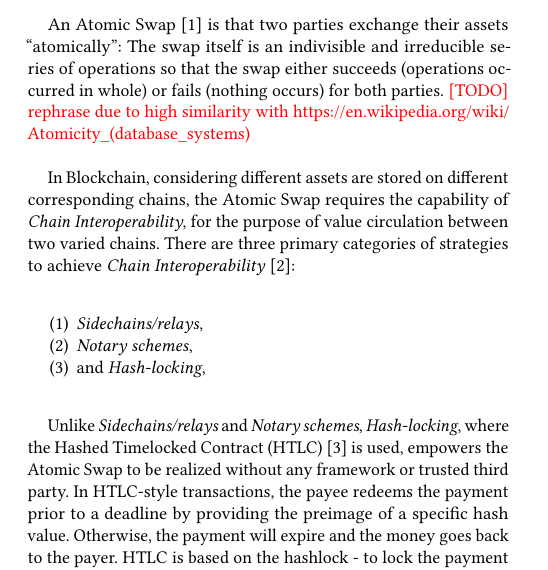
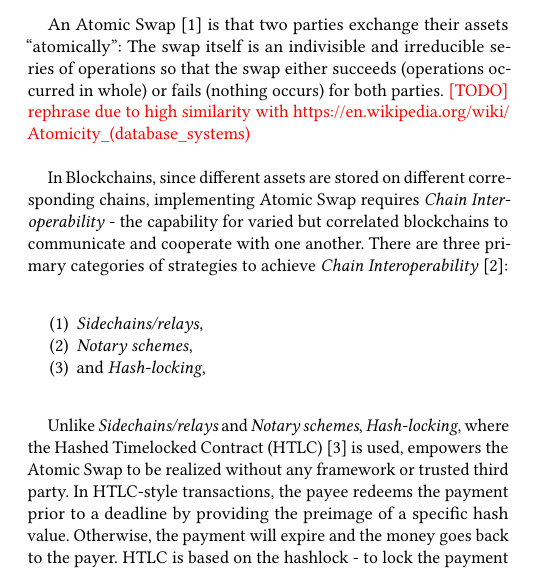
Before and after one commit to DEX-ware/fair-atomic-swap, a LaTeX paper (paper/main.tex, which reads paper/sections/2background.tex): part of one column of page 2 of 12, cut so that both start at the same text. Compiled offline with pdfLaTeX.

Commit message:
fix https://github.com/HAOYUatHZ/RWorldSecCrossChainPayment/pull/26#discussion_r283162042

```diff
--- a/paper/sections/2background.tex
+++ b/paper/sections/2background.tex
@@ -12,7 +12,8 @@
 An Atomic Swap~\cite{nolan2013alt} is that two parties exchange their assets ``atomically'':
 The swap itself is an indivisible and irreducible series of operations so that the swap either succeeds (operations occurred in whole) or fails (nothing occurs) for both parties. \TODO{rephrase due to high similarity with \url{https://en.wikipedia.org/wiki/Atomicity_(database_systems)}}\\
 
-In Blockchain, considering different assets are stored on different corresponding chains, the Atomic Swap requires the capability of \textit{Chain Interoperability}, for the purpose of value circulation between two varied chains. There are three primary categories of strategies to achieve \textit{Chain Interoperability}~\cite{buterin2016chain}:\\
+In Blockchains, since different assets are stored on different corresponding chains, implementing Atomic Swap requires \textit{Chain Interoperability} - the capability for varied but correlated blockchains to communicate and cooperate with one another.
+There are three primary categories of strategies to achieve \textit{Chain Interoperability}~\cite{buterin2016chain}:\\
 
 \begin{enumerate}
     \item \textit{Sidechains/relays},
```
